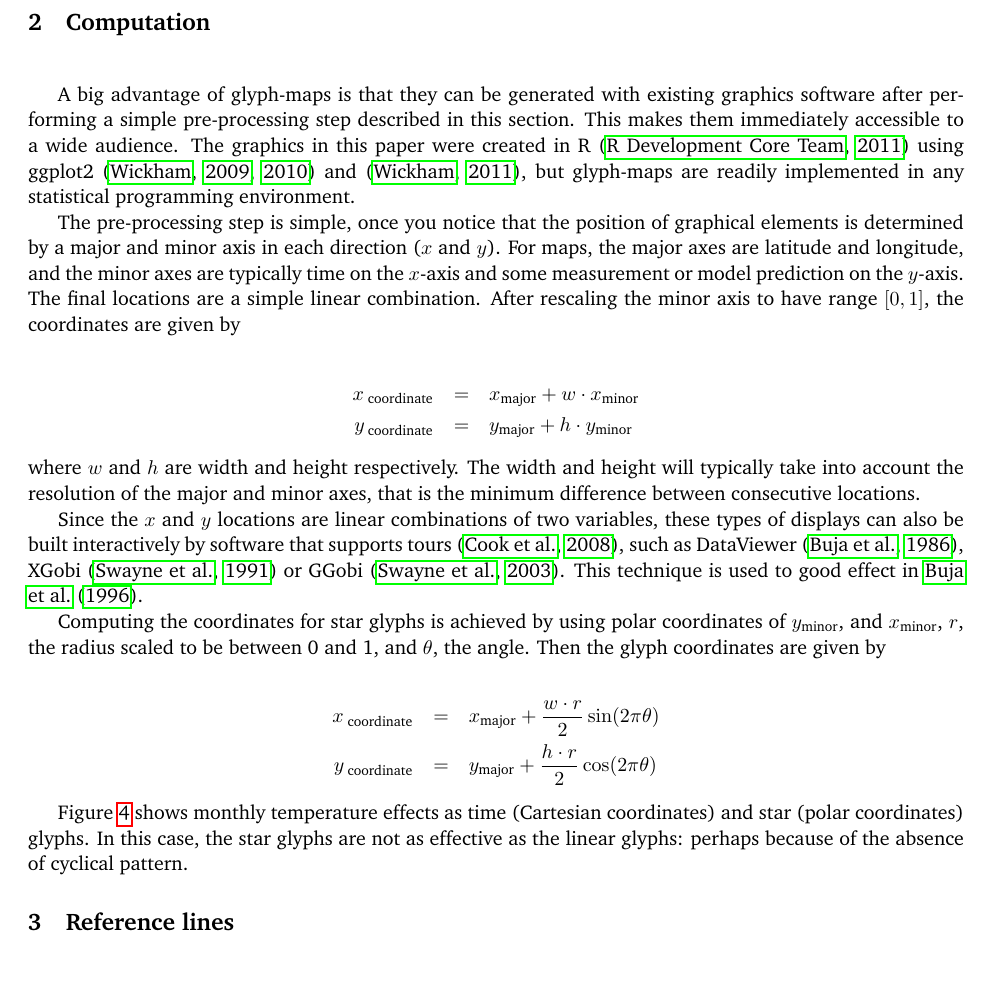
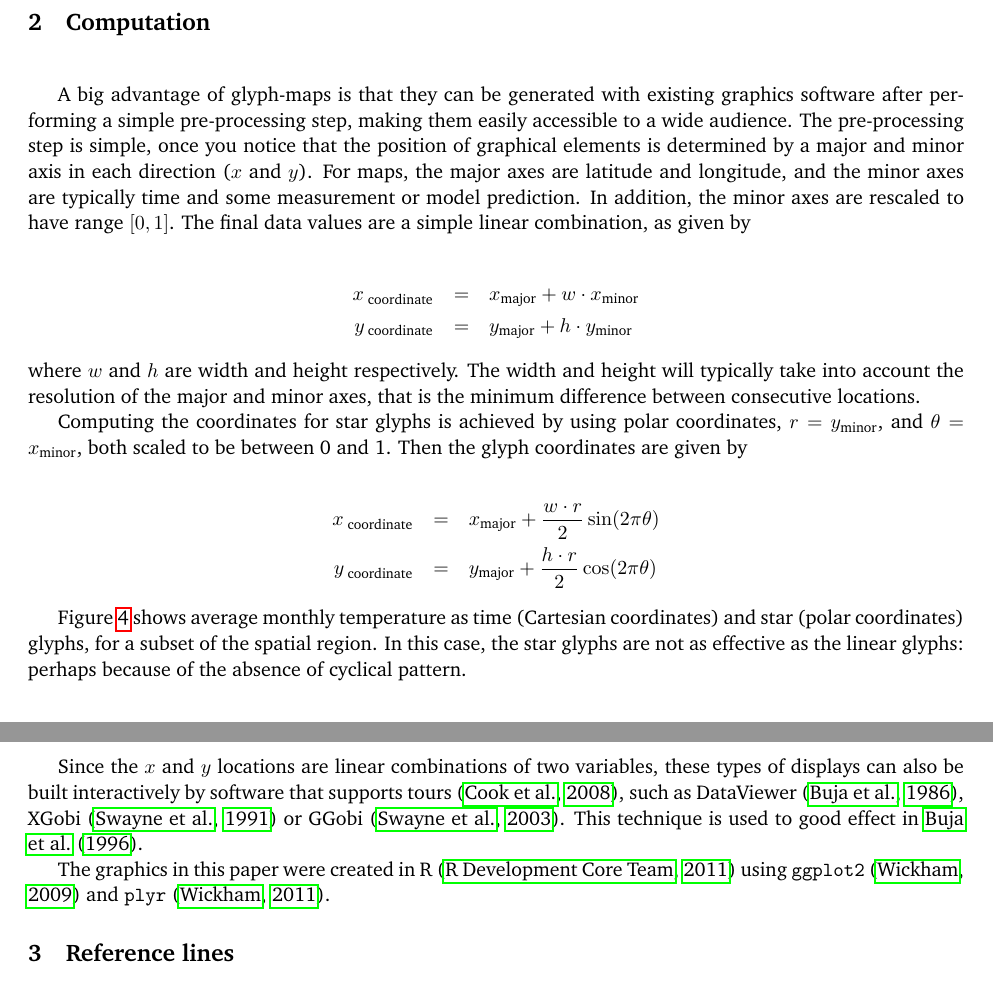
Before and after one commit to ggobi/paper-climate, a LaTeX document (paper.tex): part of page 4 of 10 before the commit and two parts of pages 4 and 5 of 10 after it, the two joined at a grey line, cut so that both start at the same text. Compiled offline with pdfLaTeX.

Commit message:
computation section

```diff
--- a/paper.tex
+++ b/paper.tex
@@ -91,9 +91,7 @@ In this paper we describe the algorithm for creating glyphs of temporal data on
 
 \section{Computation}~\label{sec:construction}
 
-A big advantage of glyph-maps is that they can be generated with existing graphics software after performing a simple pre-processing step described in this section. This makes them immediately accessible to a wide audience. The graphics in this paper were created in R \citep{R} using ggplot2 \citep{me:ggplot2,wickham:2007d} and \citep{me:plyr}, but glyph-maps are readily implemented in any statistical programming environment.
-
-The pre-processing step is simple, once you notice that the position of graphical elements is determined by a major and minor axis in each direction ($x$ and $y$). For maps, the major axes are latitude and longitude, and the minor axes are typically time on the $x$-axis and some measurement or model prediction on the $y$-axis. The final locations are a simple linear combination.  After rescaling the minor axis to have range $[0, 1]$, the coordinates are given by
+A big advantage of glyph-maps is that they can be generated with existing graphics software after performing a simple pre-processing step, making them easily accessible to a wide audience. The pre-processing step is simple, once you notice that the position of graphical elements is determined by a major and minor axis in each direction ($x$ and $y$). For maps, the major axes are latitude and longitude, and the minor axes are typically time and some measurement or model prediction. In addition, the minor axes are rescaled to have range $[0, 1]$. The final data values are a simple linear combination, as given by
 
 \begin{eqnarray*}\label{coords.eqn}
 x_\text{ coordinate}&=& x_{\amaj} + w \cdot x_{\amin}\\
@@ -101,16 +99,14 @@ y_\text{ coordinate}&=& y_{\amaj} + h \cdot y_{\amin}
 \end{eqnarray*}
 where $w$ and $h$ are width and height respectively. The width and height will typically take into account the resolution of the major and minor axes, that is the minimum difference between consecutive locations.
 
-Since the $x$ and $y$ locations are linear combinations of two variables, these types of displays can also be built interactively by software that supports tours \citep{cook:2006}, such as DataViewer \citep{buja:1986}, XGobi \citep{swayne:1991} or GGobi \citep{swayne:2003}.  This technique is used to good effect in \citet{buja:1996a}.
-
-Computing the coordinates for star glyphs is achieved by using polar coordinates of $y_{\amin}$, and $x_{\amin}$,  $r$, the radius scaled to be between 0 and 1, and $\theta$, the angle. Then the glyph coordinates are given by
+Computing the coordinates for star glyphs is achieved by using polar coordinates,  $r=y_{\amin}$, and $\theta=x_{\amin}$, both scaled to be between 0 and 1. Then the glyph coordinates are given by
 
 \begin{eqnarray*}\label{coords.polar.eqn}
 x_\text{ coordinate}&=& x_{\amaj} + \frac{w \cdot r}{2} \sin(2 \pi \theta)\\
 y_\text{ coordinate}&=& y_{\amaj} + \frac{h \cdot r}{2} \cos(2 \pi \theta)
 \end{eqnarray*}
 
-Figure~\ref{fig:cycle} shows monthly temperature effects as time (Cartesian coordinates) and star (polar coordinates) glyphs. In this case, the star glyphs are not as effective as the linear glyphs: perhaps because of the absence of cyclical pattern.
+Figure~\ref{fig:cycle} shows average monthly temperature as time (Cartesian coordinates) and star (polar coordinates) glyphs, for a subset of the spatial region. In this case, the star glyphs are not as effective as the linear glyphs: perhaps because of the absence of cyclical pattern.
 
 \begin{figure}[htbp]
   \centering
@@ -122,8 +118,12 @@ Figure~\ref{fig:cycle} shows monthly temperature effects as time (Cartesian coor
   \label{fig:cycle}
 \end{figure}
 
+Since the $x$ and $y$ locations are linear combinations of two variables, these types of displays can also be built interactively by software that supports tours \citep{cook:2006}, such as DataViewer \citep{buja:1986}, XGobi \citep{swayne:1991} or GGobi \citep{swayne:2003}.  This technique is used to good effect in \citet{buja:1996a}.
+
 % Show the glyph-map for de-seasonalized data, and describe what we
 % see differently from the facetted map
+
+The graphics in this paper were created in R \citep{R} using {\tt ggplot2} \citep{me:ggplot2} and {\tt plyr} \citep{me:plyr}.
 
 \section{Reference lines}~\label{sec:reference}
 
```
Also changed, not shown: paper.tex (4 more changed lines).
